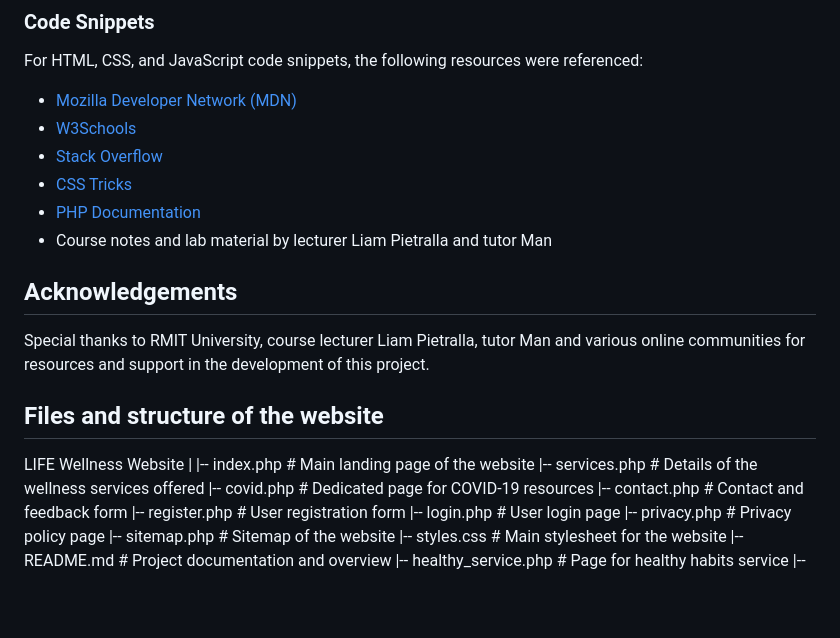
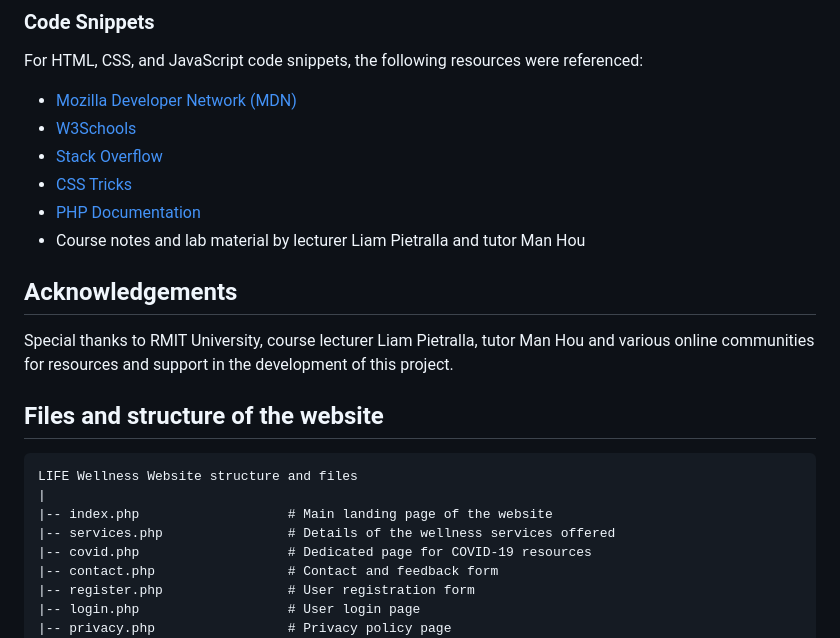
Before and after one commit to mariodj0/LIFE-wellness-extended_backend, a Markdown page: README.md, the part around the change printed below. Rendered like a GitHub page; blank space fills up the shorter version.

````diff
--- a/README.md
+++ b/README.md
@@ -92,15 +92,16 @@ For HTML, CSS, and JavaScript code snippets, the following resources were refere
 - [Stack Overflow](https://stackoverflow.com/)
 - [CSS Tricks](https://css-tricks.com/)
 - [PHP Documentation](https://www.php.net/docs.php)
-- Course notes and lab material by lecturer Liam Pietralla and tutor Man
+- Course notes and lab material by lecturer Liam Pietralla and tutor Man Hou
 
 ## Acknowledgements
-Special thanks to RMIT University, course lecturer Liam Pietralla,  tutor Man and various online communities for resources and support in the development of this project.
+Special thanks to RMIT University, course lecturer Liam Pietralla,  tutor Man Hou and various online communities for resources and support in the development of this project.
 
 
 ## Files and structure of the website
 
-LIFE Wellness Website
+```
+LIFE Wellness Website structure and files
 |
 |-- index.php                   # Main landing page of the website
 |-- services.php                # Details of the wellness services offered
````
Also changed, not shown: other parts of README.md (+2 -1 lines).
